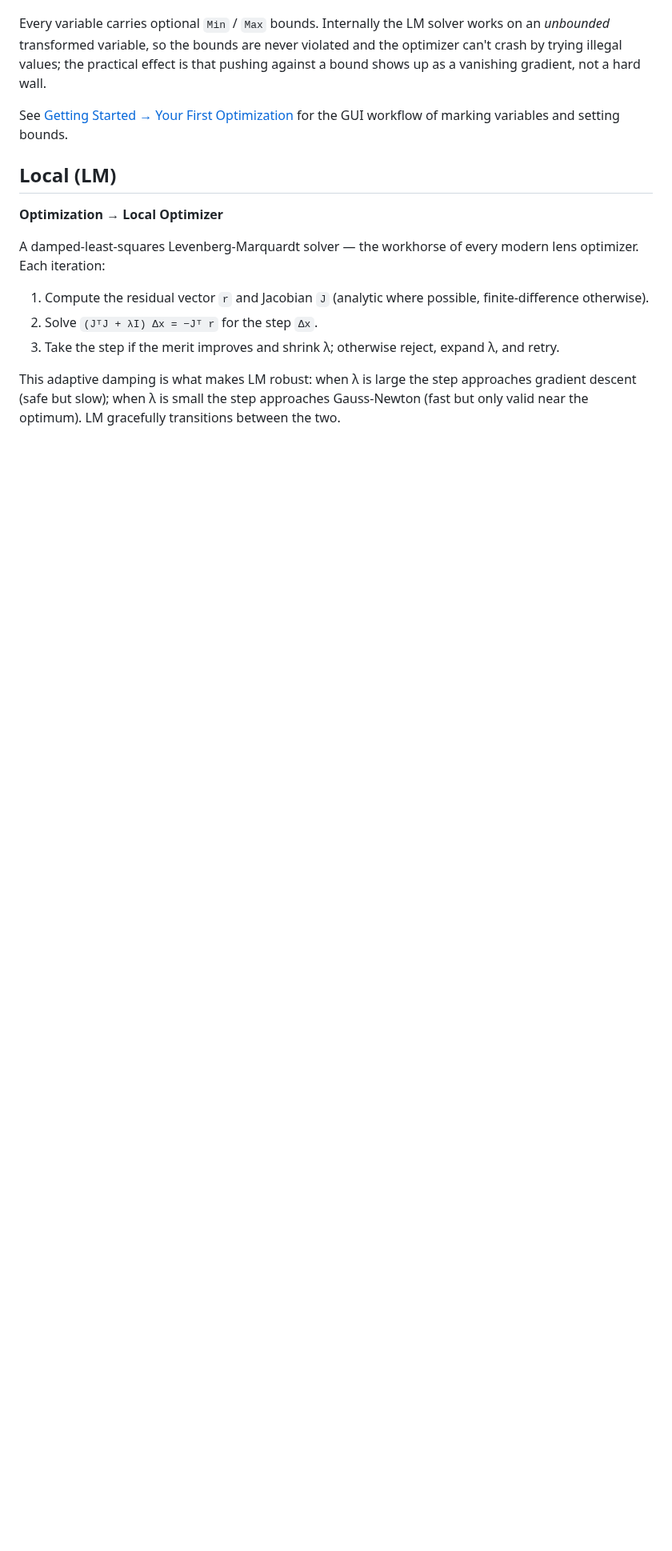
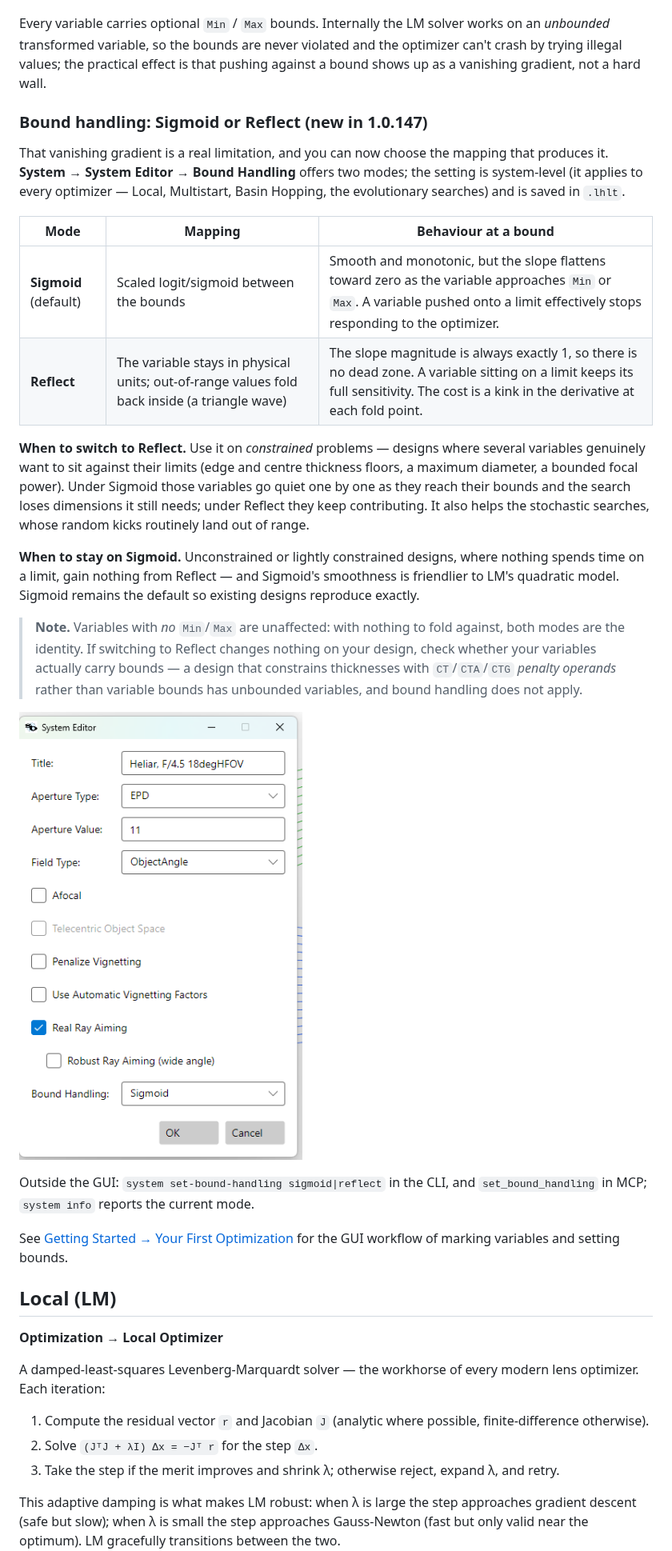
Before and after one commit to SynapseOptics/LensHH-LT, a Markdown page: docs/optimization.md, the part around one of its changes. Shown at 80% size. Rendered like a GitHub page; pictures changed too: docs/images/SystemEditorBoundHandling.png (added); blank space fills up the shorter version.

```diff
--- a/docs/optimization.md
+++ b/docs/optimization.md
@@ -64,6 +64,41 @@ bounds are never violated and the optimizer can't crash by trying
 illegal values; the practical effect is that pushing against a
 bound shows up as a vanishing gradient, not a hard wall.
 
+### Bound handling: Sigmoid or Reflect (new in 1.0.147)
+
+That vanishing gradient is a real limitation, and you can now choose the
+mapping that produces it. **System → System Editor → Bound Handling** offers
+two modes; the setting is system-level (it applies to every optimizer — Local,
+Multistart, Basin Hopping, the evolutionary searches) and is saved in `.lhlt`.
+
+| Mode | Mapping | Behaviour at a bound |
+|---|---|---|
+| **Sigmoid** (default) | Scaled logit/sigmoid between the bounds | Smooth and monotonic, but the slope flattens toward zero as the variable approaches `Min` or `Max`. A variable pushed onto a limit effectively stops responding to the optimizer. |
+| **Reflect** | The variable stays in physical units; out-of-range values fold back inside (a triangle wave) | The slope magnitude is always exactly 1, so there is no dead zone. A variable sitting on a limit keeps its full sensitivity. The cost is a kink in the derivative at each fold point. |
+
+**When to switch to Reflect.** Use it on *constrained* problems — designs where
+several variables genuinely want to sit against their limits (edge and centre
+thickness floors, a maximum diameter, a bounded focal power). Under Sigmoid
+those variables go quiet one by one as they reach their bounds and the search
+loses dimensions it still needs; under Reflect they keep contributing. It also
+helps the stochastic searches, whose random kicks routinely land out of range.
+
+**When to stay on Sigmoid.** Unconstrained or lightly constrained designs, where
+nothing spends time on a limit, gain nothing from Reflect — and Sigmoid's
+smoothness is friendlier to LM's quadratic model. Sigmoid remains the default so
+existing designs reproduce exactly.
+
+> **Note.** Variables with *no* `Min`/`Max` are unaffected: with nothing to fold
+> against, both modes are the identity. If switching to Reflect changes nothing
+> on your design, check whether your variables actually carry bounds — a design
+> that constrains thicknesses with `CT`/`CTA`/`CTG` *penalty operands* rather than
+> variable bounds has unbounded variables, and bound handling does not apply.
+
+![The System Editor dialog. **Bound Handling** sits below the ray-aiming checkboxes and applies to every optimizer.](images/SystemEditorBoundHandling.png)
+
+Outside the GUI: `system set-bound-handling sigmoid|reflect` in the CLI, and
+`set_bound_handling` in MCP; `system info` reports the current mode.
+
 See [Getting Started → Your First Optimization](getting-started.md)
 for the GUI workflow of marking variables and setting bounds.
 
```
Also changed, not shown: other parts of docs/optimization.md (+2 -2 lines), CHANGELOG.md (+29 -0 lines), docs/api-cli-mcp.md (+26 -10 lines), docs/images/GlobalMultiStartSettings.png, docs/images/MultiStartSettings.png, docs/images/SemiDiameterVariable/SystemSettings.png, docs/images/SystemWithPenaltyVignetting.png, 3 other files.
